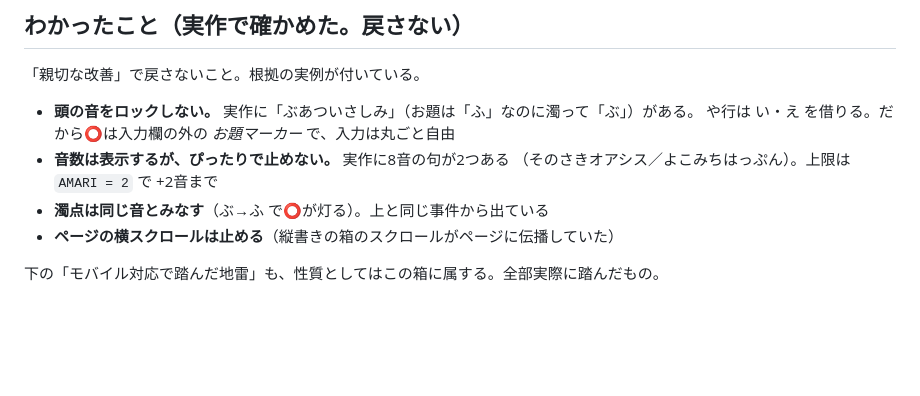
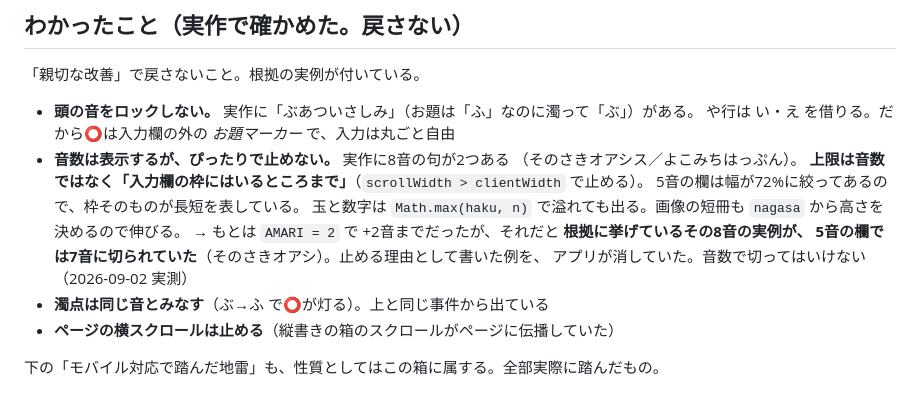
Before and after one commit to pontancan/tanka, a Markdown page: CLAUDE.md, the part around the change. GitHub-like rendering; blank space fills up the shorter version.

Commit message:
上限の記述を実測に合わせる
AMARI=2 だと、止めない根拠として挙げた8音の実例を
5音の欄では7音に切っていた。音数で切ってはいけない。

Co-Authored-By: Claude Opus 5 <noreply@anthropic.com>

```diff
--- a/CLAUDE.md
+++ b/CLAUDE.md
@@ -51,7 +51,13 @@
 - **頭の音をロックしない。** 実作に「ぶあついさしみ」（お題は「ふ」なのに濁って「ぶ」）がある。
   や行は い・え を借りる。だから⭕️は入力欄の外の *お題マーカー* で、入力は丸ごと自由
 - **音数は表示するが、ぴったりで止めない。** 実作に8音の句が2つある
-  （そのさきオアシス／よこみちはっぷん）。上限は `AMARI = 2` で +2音まで
+  （そのさきオアシス／よこみちはっぷん）。
+  **上限は音数ではなく「入力欄の枠にはいるところまで」**（`scrollWidth > clientWidth` で止める）。
+  5音の欄は幅が72%に絞ってあるので、枠そのものが長短を表している。
+  玉と数字は `Math.max(haku, n)` で溢れても出る。画像の短冊も `nagasa` から高さを決めるので伸びる。
+  → もとは `AMARI = 2` で +2音までだったが、それだと **根拠に挙げているその8音の実例が、
+  5音の欄では7音に切られていた**（そのさきオアシ）。止める理由として書いた例を、
+  アプリが消していた。音数で切ってはいけない（2026-09-02 実測）
 - **濁点は同じ音とみなす**（ぶ→ふ で⭕️が灯る）。上と同じ事件から出ている
 - **ページの横スクロールは止める**（縦書きの箱のスクロールがページに伝播していた）
 
```
